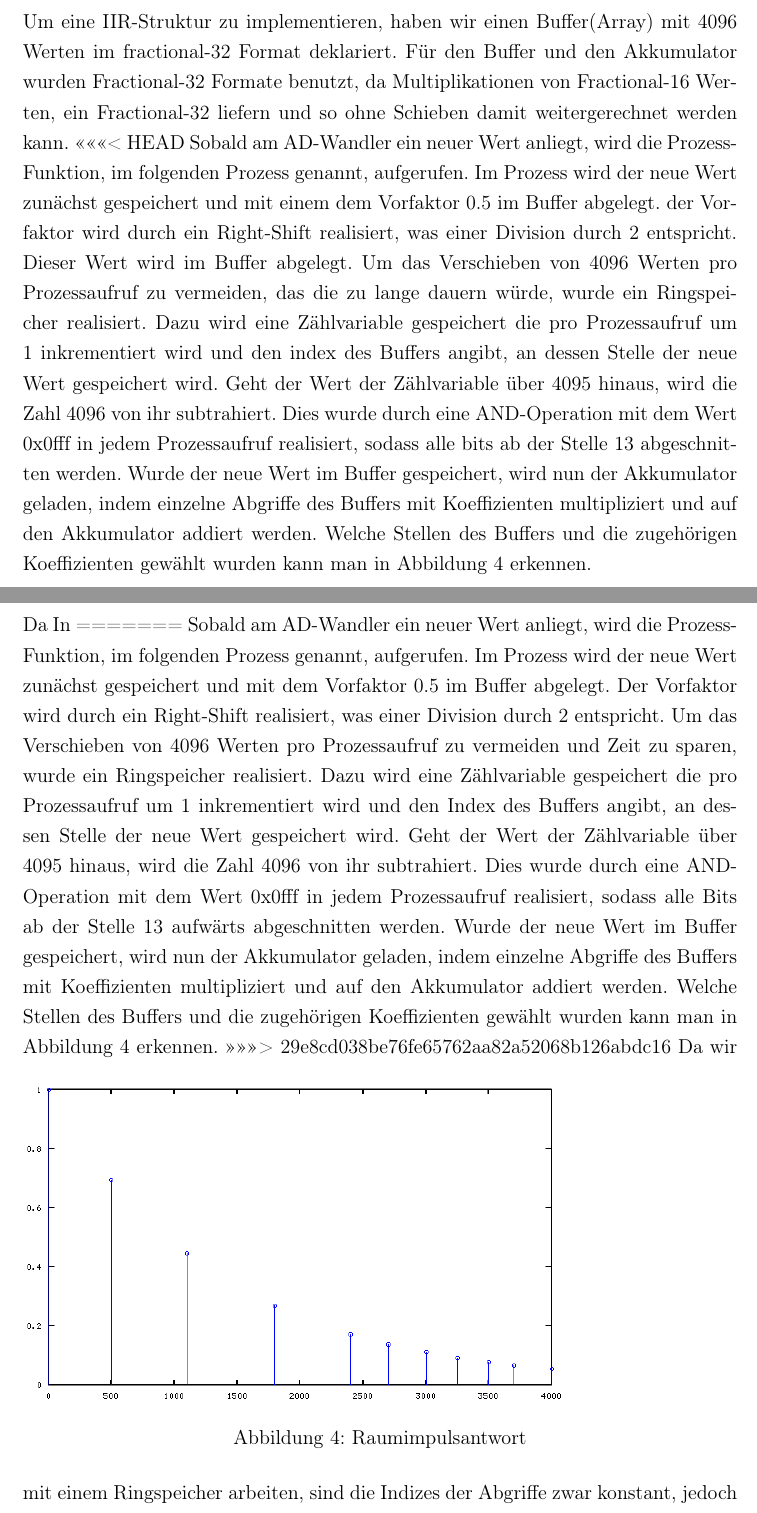
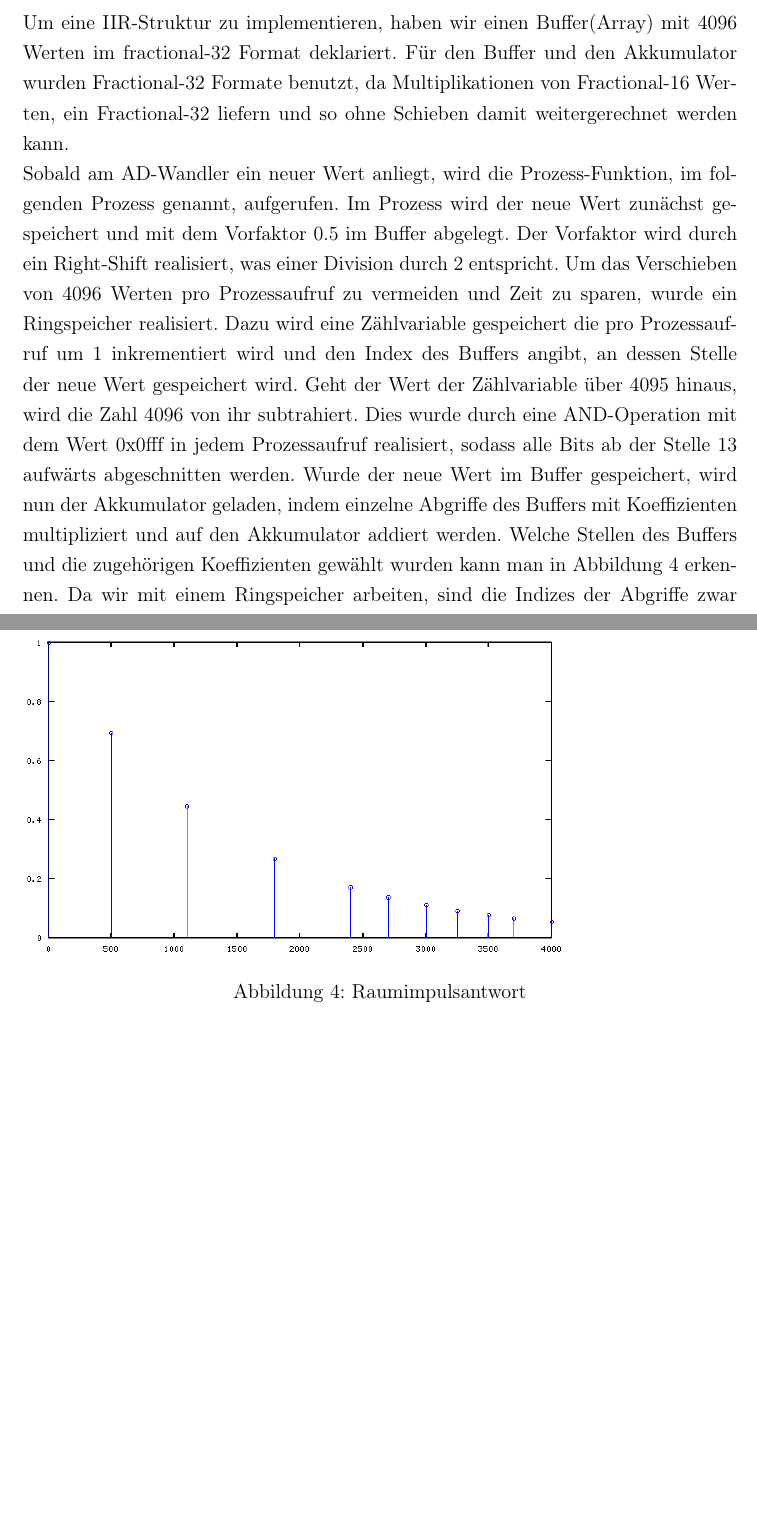
Before and after one commit to oeke/HallEffect, a LaTeX document (Hausarbeit/hausarbeit.tex): two parts of pages 8 and 9 of 18, joined at a grey line, cut so that both start at the same text, the shorter picture padded with empty space. Compiled offline with pdfLaTeX.

Commit message:
merge wieder grade gebogen

```diff
--- a/Hausarbeit/hausarbeit.tex
+++ b/Hausarbeit/hausarbeit.tex
@@ -223,18 +223,10 @@ Dies entspricht der Struktur eines IIR-Filters mit unendlicher Impulsantwort.
 
 \subsection{Implementierung}
 Um eine IIR-Struktur zu implementieren, haben wir einen Buffer(Array) mit 4096 Werten im fractional-32 Format deklariert. Für den Buffer und den Akkumulator wurden Fractional-32 Formate benutzt, da Multiplikationen von Fractional-16 Werten, ein Fractional-32 liefern und so ohne Schieben damit weitergerechnet werden kann.
-<<<<<<< HEAD
-Sobald am AD-Wandler ein neuer Wert anliegt, wird die Prozess-Funktion, im folgenden Prozess genannt, aufgerufen. Im Prozess wird der neue Wert zunächst gespeichert und mit einem dem Vorfaktor 0.5 im Buffer abgelegt. der Vorfaktor wird durch ein Right-Shift realisiert, was einer Division durch 2 entspricht.
-Dieser Wert wird im Buffer abgelegt. Um das Verschieben von 4096 Werten pro Prozessaufruf zu vermeiden, das die zu lange dauern würde, wurde ein Ringspeicher realisiert. Dazu wird eine Zählvariable gespeichert die pro Prozessaufruf um 1 inkrementiert wird und den index des Buffers angibt, an dessen Stelle der neue Wert gespeichert wird. Geht der Wert der  Zählvariable über 4095 hinaus, wird die Zahl 4096 von ihr subtrahiert. Dies wurde durch eine AND-Operation mit dem Wert 0x0fff in jedem Prozessaufruf realisiert, sodass alle bits ab der Stelle 13 abgeschnitten werden.
+
+Sobald am AD-Wandler ein neuer Wert anliegt, wird die Prozess-Funktion, im folgenden Prozess genannt, aufgerufen. Im Prozess wird der neue Wert zunächst gespeichert und mit dem Vorfaktor 0.5 im Buffer abgelegt. Der Vorfaktor wird durch ein Right-Shift realisiert, was einer Division durch 2 entspricht.
+Um das Verschieben von 4096 Werten pro Prozessaufruf zu vermeiden und Zeit zu sparen, wurde ein Ringspeicher realisiert. Dazu wird eine Zählvariable gespeichert die pro Prozessaufruf um 1 inkrementiert wird und den Index des Buffers angibt, an dessen Stelle der neue Wert gespeichert wird. Geht der Wert der Zählvariable über 4095 hinaus, wird die Zahl 4096 von ihr subtrahiert. Dies wurde durch eine AND-Operation mit dem Wert 0x0fff in jedem Prozessaufruf realisiert, sodass alle Bits ab der Stelle 13  aufwärts abgeschnitten werden.
 Wurde der neue Wert im Buffer gespeichert, wird nun der Akkumulator geladen, indem einzelne Abgriffe des Buffers mit Koeffizienten multipliziert und auf den Akkumulator addiert werden. Welche Stellen des Buffers und die zugehörigen Koeffizienten gewählt wurden kann man in Abbildung 4 erkennen.
-\newpage
-
-Da
-In
-=======
-Sobald am AD-Wandler ein neuer Wert anliegt, wird die Prozess-Funktion, im folgenden Prozess genannt, aufgerufen. Im Prozess wird der neue Wert zunächst gespeichert und mit dem Vorfaktor 0.5 im Buffer abgelegt. Der Vorfaktor wird durch ein Right-Shift realisiert, was einer Division durch 2 entspricht. Um das Verschieben von 4096 Werten pro Prozessaufruf zu vermeiden und Zeit zu sparen, wurde ein Ringspeicher realisiert. Dazu wird eine Zählvariable gespeichert die pro Prozessaufruf um 1 inkrementiert wird und den Index des Buffers angibt, an dessen Stelle der neue Wert gespeichert wird. Geht der Wert der Zählvariable über 4095 hinaus, wird die Zahl 4096 von ihr subtrahiert. Dies wurde durch eine AND-Operation mit dem Wert 0x0fff in jedem Prozessaufruf realisiert, sodass alle Bits ab der Stelle 13  aufwärts abgeschnitten werden.
-Wurde der neue Wert im Buffer gespeichert, wird nun der Akkumulator geladen, indem einzelne Abgriffe des Buffers mit Koeffizienten multipliziert und auf den Akkumulator addiert werden. Welche Stellen des Buffers und die zugehörigen Koeffizienten gewählt wurden kann man in Abbildung 4 erkennen.
->>>>>>> 29e8cd038be76fe65762aa82a52068b126abdc16
 \begin{figure}[h]
 	\includegraphics[scale=0.5]{Bilder/signalabgriffe.png}
 	\caption{Raumimpulsantwort}
```
